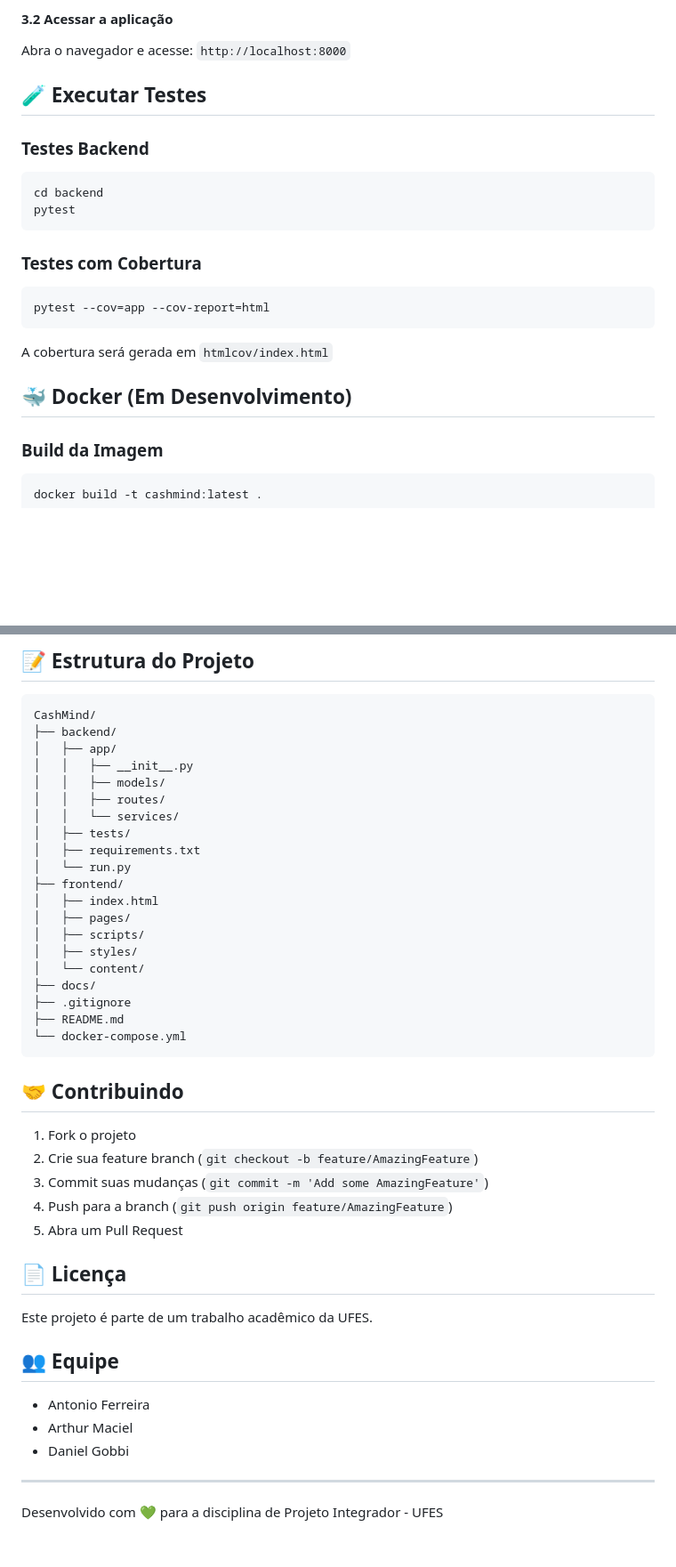
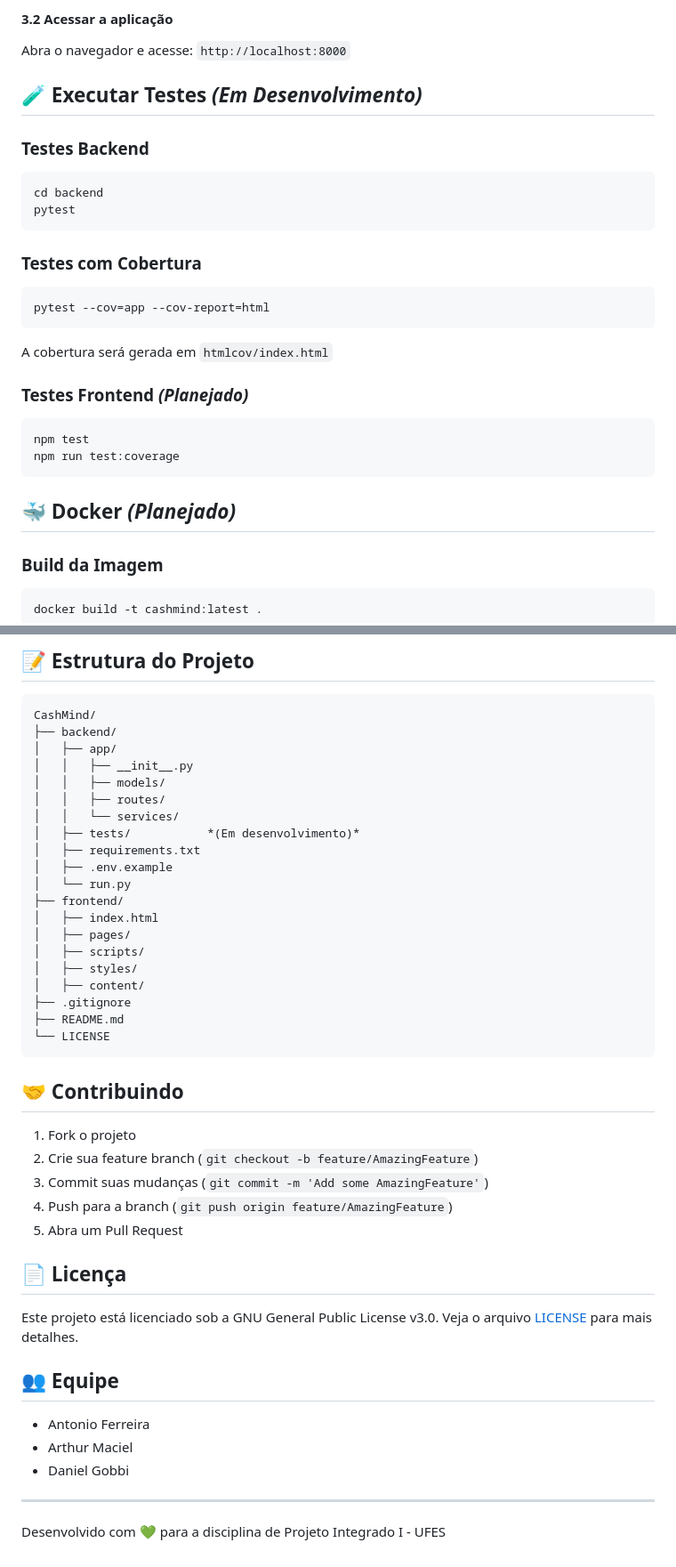
Before and after one commit to AntFe/CashMind---FrontEnd, a Markdown page: README.md, 2 parts joined by grey strips. Shown at 89% size. GitHub-like rendering; blank space fills up the shorter version.

````diff
--- a/README.md
+++ b/README.md
@@ -362,7 +376,7 @@ python3 -m http.server 8000
 
 Abra o navegador e acesse: `http://localhost:8000`
 
-## 🧪 Executar Testes
+## 🧪 Executar Testes *(Em Desenvolvimento)*
 
 ### Testes Backend
 ```bash
@@ -377,7 +391,13 @@ pytest --cov=app --cov-report=html
 
 A cobertura será gerada em `htmlcov/index.html`
 
-## 🐳 Docker (Em Desenvolvimento)
+### Testes Frontend *(Planejado)*
+```bash
+npm test
+npm run test:coverage
+```
+
+## 🐳 Docker *(Planejado)*
 
 ### Build da Imagem
 ```bash
@@ -399,19 +419,19 @@ CashMind/
 │   │   ├── models/
 │   │   ├── routes/
 │   │   └── services/
-│   ├── tests/
+│   ├── tests/           *(Em desenvolvimento)*
 │   ├── requirements.txt
+│   ├── .env.example
 │   └── run.py
 ├── frontend/
 │   ├── index.html
 │   ├── pages/
 │   ├── scripts/
 │   ├── styles/
-│   └── content/
-├── docs/
+│   ├── content/
 ├── .gitignore
 ├── README.md
-└── docker-compose.yml
+└── LICENSE
 ```
 
 ## 🤝 Contribuindo
@@ -424,7 +444,7 @@ CashMind/
 
 ## 📄 Licença
 
-Este projeto é parte de um trabalho acadêmico da UFES.
+Este projeto está licenciado sob a GNU General Public License v3.0. Veja o arquivo [LICENSE](LICENSE) para mais detalhes.
 
 ## 👥 Equipe
 
@@ -434,4 +454,4 @@ Este projeto é parte de um trabalho acadêmico da UFES.
 
 ---
 
-Desenvolvido com 💚 para a disciplina de Projeto Integrador - UFES
+Desenvolvido com 💚 para a disciplina de Projeto Integrado I - UFES
````
Also changed, not shown: other parts of README.md (+33 -19 lines).
